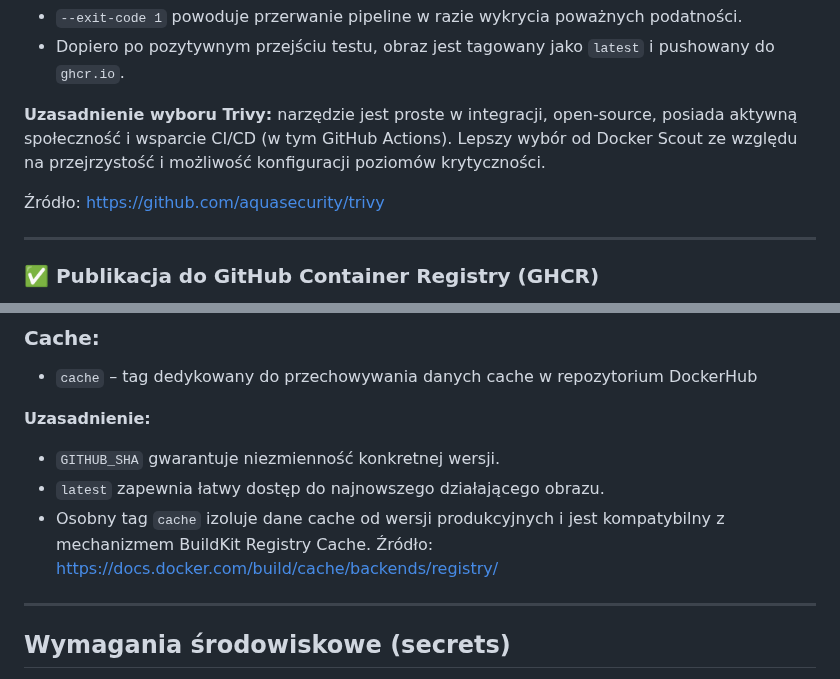
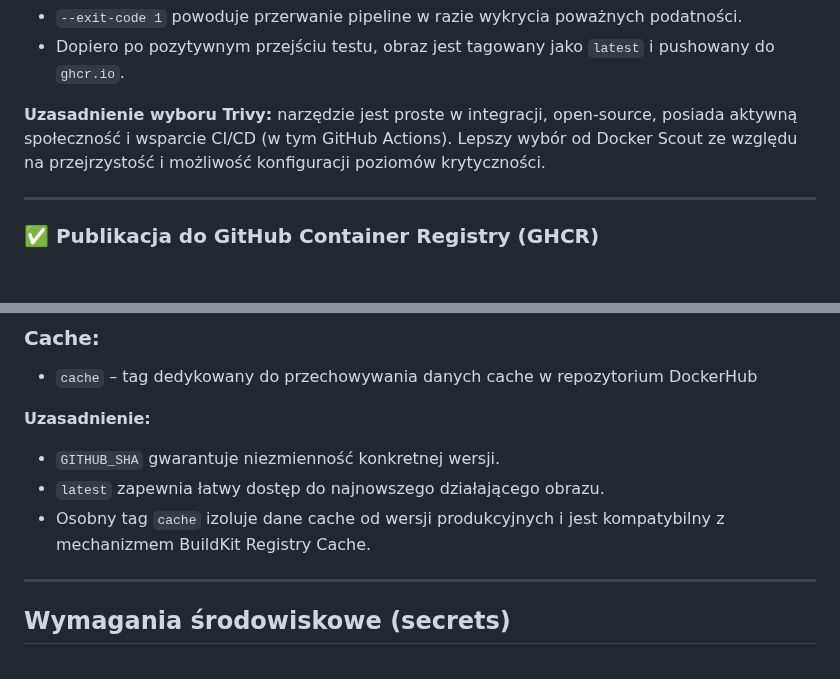
Before and after one commit to Koooowal/Zadanie2_pawcho, a Markdown page: README.md, 2 parts joined by grey strips. Drawn GitHub-style; blank space fills up the shorter version.

```diff
--- a/README.md
+++ b/README.md
@@ -64,7 +64,6 @@ trivy image --exit-code 1 --severity CRITICAL,HIGH ghcr.io/<nazwa_użytkownika>/
 
 **Uzasadnienie wyboru Trivy:** narzędzie jest proste w integracji, open-source, posiada aktywną społeczność i wsparcie CI/CD (w tym GitHub Actions). Lepszy wybór od Docker Scout ze względu na przejrzystość i możliwość konfiguracji poziomów krytyczności.
 
-Źródło: [https://github.com/aquasecurity/trivy](https://github.com/aquasecurity/trivy)
 
 ---
 
@@ -95,7 +94,7 @@ ghcr.io/<nazwa_użytkownika>/<repo>:<SHA>
 * `GITHUB_SHA` gwarantuje niezmienność konkretnej wersji.
 * `latest` zapewnia łatwy dostęp do najnowszego działającego obrazu.
 * Osobny tag `cache` izoluje dane cache od wersji produkcyjnych i jest kompatybilny z mechanizmem BuildKit Registry Cache.
-  Źródło: [https://docs.docker.com/build/cache/backends/registry/](https://docs.docker.com/build/cache/backends/registry/)
+
 
 ---
 
```
